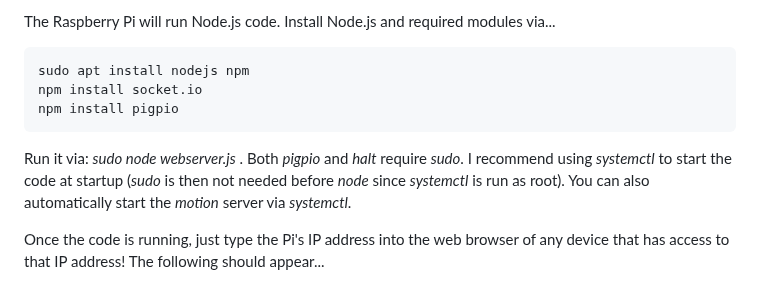
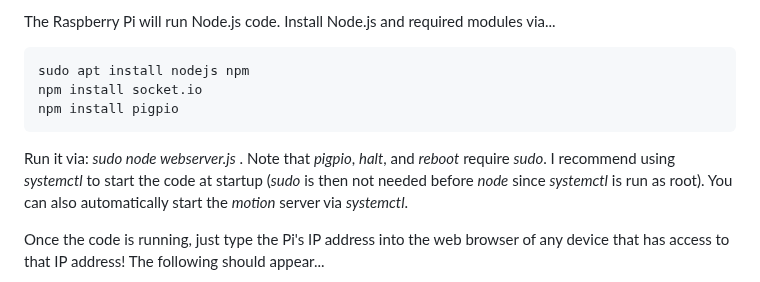
Before and after one commit to hellpig/WebSocket-Raspberry-Pi-robot, a Markdown page: README.md, the part around the change. GitHub-like rendering.

````diff
--- a/README.md
+++ b/README.md
@@ -10,7 +10,7 @@ npm install socket.io
 npm install pigpio
 ```
 
-Run it via: *sudo node webserver.js* . Both *pigpio* and *halt* require *sudo*. I recommend using *systemctl* to start the code at startup (*sudo* is then not needed before *node* since *systemctl* is run as root). You can also automatically start the *motion* server via *systemctl*.
+Run it via: *sudo node webserver.js* . Note that *pigpio*, *halt*, and *reboot* require *sudo*. I recommend using *systemctl* to start the code at startup (*sudo* is then not needed before *node* since *systemctl* is run as root). You can also automatically start the *motion* server via *systemctl*.
 
 Once the code is running, just type the Pi's IP address into the web browser of any device that has access to that IP address! The following should appear...
 
````
